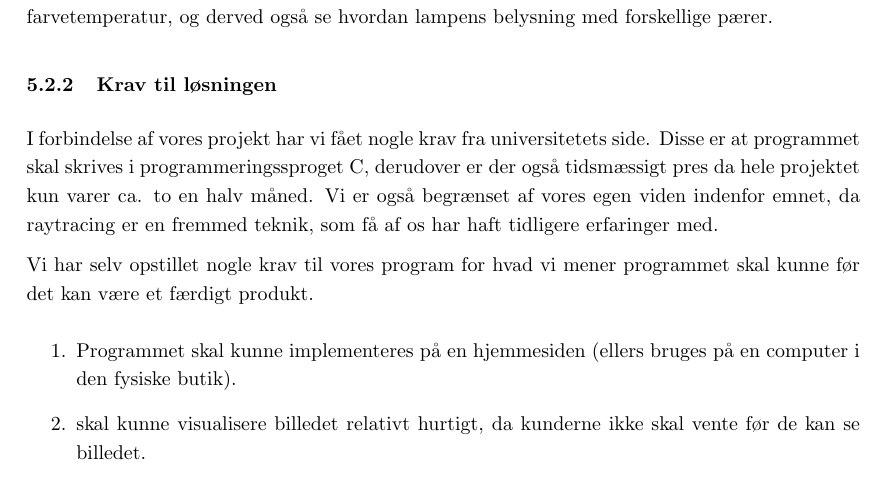
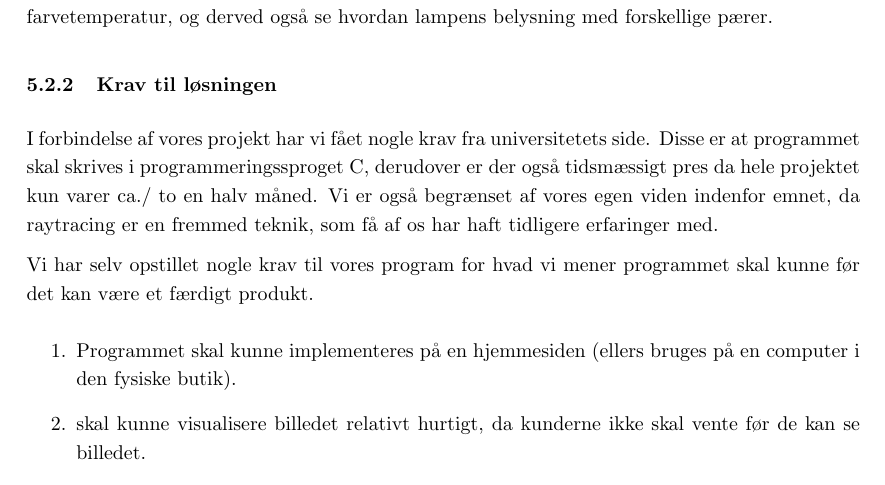
Before and after one commit to AAUSoftwareStudentGroup/P1-Raytracing, a LaTeX document (problem/main.tex, which reads problem/subsection/krav.tex): part of page 23 of 31, cut so that both start at the same text. Compiled offline with pdfLaTeX.

Commit message:
. efter ca

```diff
--- a/problem/subsection/krav.tex
+++ b/problem/subsection/krav.tex
@@ -1,6 +1,6 @@
 %\subsection{krav}
 
-I forbindelse af vores projekt har vi fået nogle krav fra universitetets side. Disse er at programmet skal skrives i programmeringssproget C, derudover er der også tidsmæssigt pres da hele projektet kun varer ca. to en halv måned.
+I forbindelse af vores projekt har vi fået nogle krav fra universitetets side. Disse er at programmet skal skrives i programmeringssproget C, derudover er der også tidsmæssigt pres da hele projektet kun varer ca./ to en halv måned.
 Vi er også begrænset af vores egen viden indenfor emnet, da raytracing er en fremmed teknik, som få af os har haft tidligere erfaringer med.
 
 Vi har selv opstillet nogle krav til vores program for hvad vi mener programmet skal kunne før det kan være et færdigt produkt.
```
